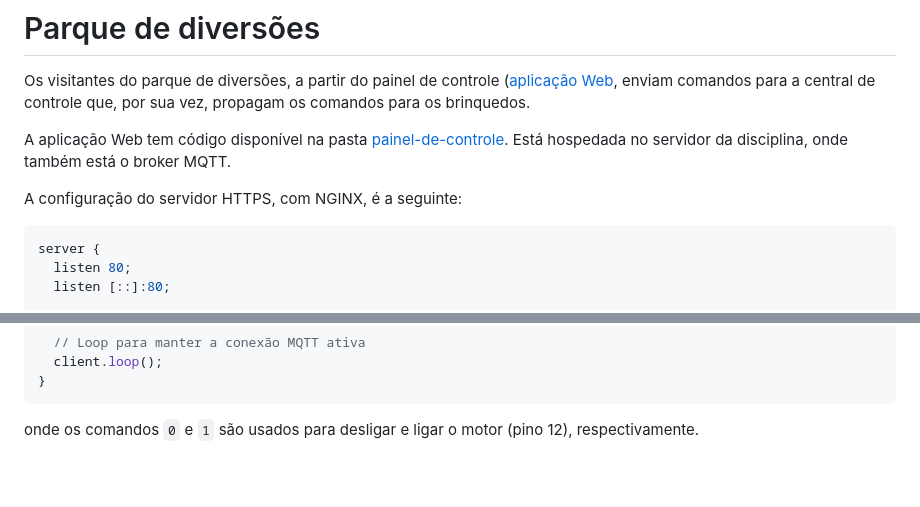
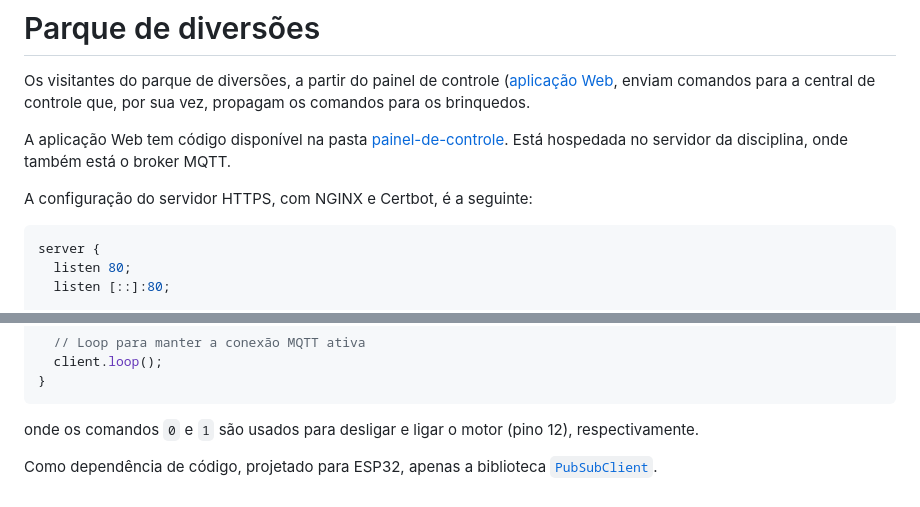
Before and after one commit to ederson-torresini/itl20242, a Markdown page: parque-de-diversoes/README.md, 2 parts joined by grey strips. GitHub-like rendering; blank space fills up the shorter version.

````diff
--- a/parque-de-diversoes/README.md
+++ b/parque-de-diversoes/README.md
@@ -4,7 +4,7 @@ Os visitantes do parque de diversões, a partir do painel de controle ([aplicaç
 
 A aplicação Web tem código disponível na pasta [painel-de-controle](./painel-de-controle). Está hospedada no servidor da disciplina, onde também está o broker MQTT.
 
-A configuração do servidor HTTPS, com NGINX, é a seguinte:
+A configuração do servidor HTTPS, com NGINX e Certbot, é a seguinte:
 
 ```nginx
 server {
@@ -301,3 +301,5 @@ void loop()
 ```
 
 onde os comandos `0` e `1` são usados para desligar e ligar o motor (pino 12), respectivamente.
+
+Como dependência de código, projetado para ESP32, apenas a biblioteca [`PubSubClient`](https://docs.arduino.cc/libraries/pubsubclient/).
````
